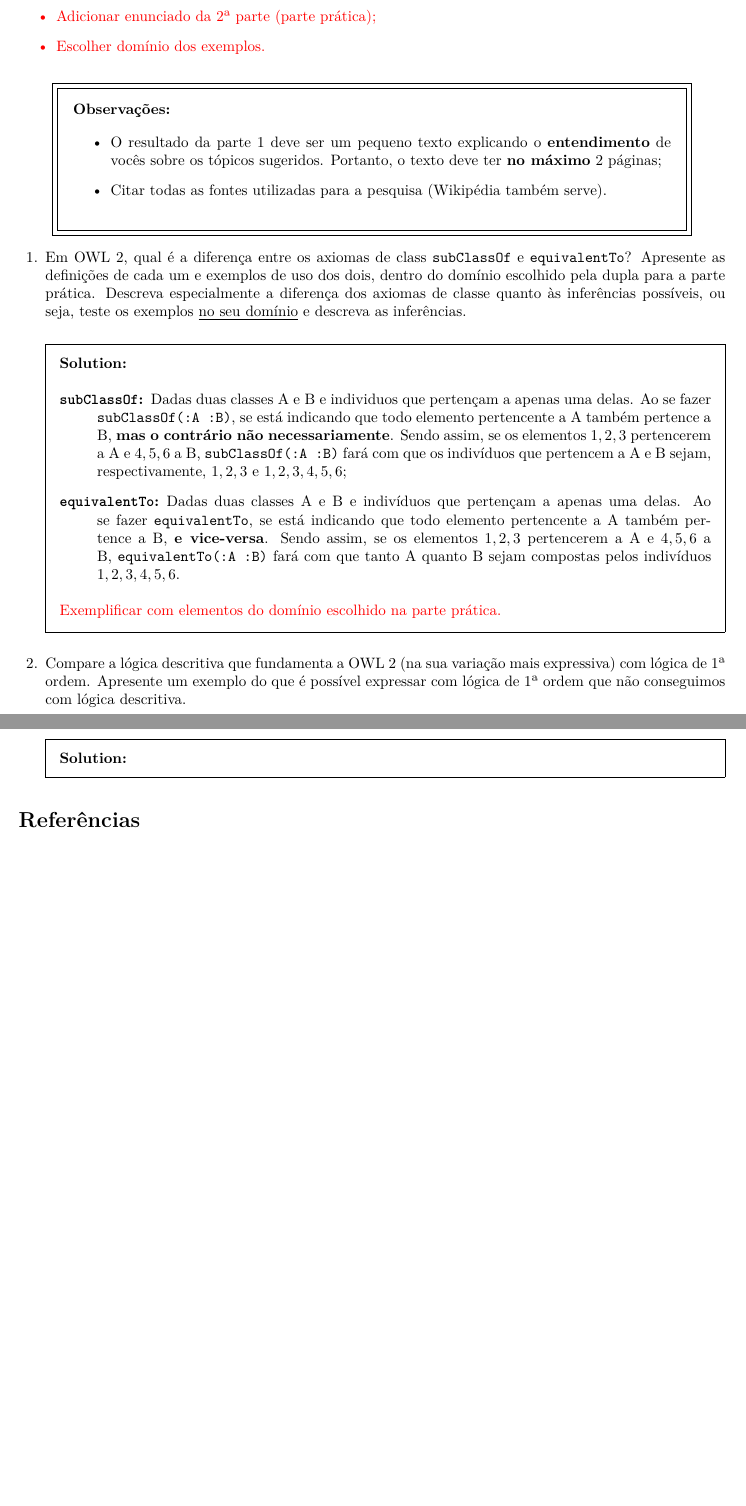
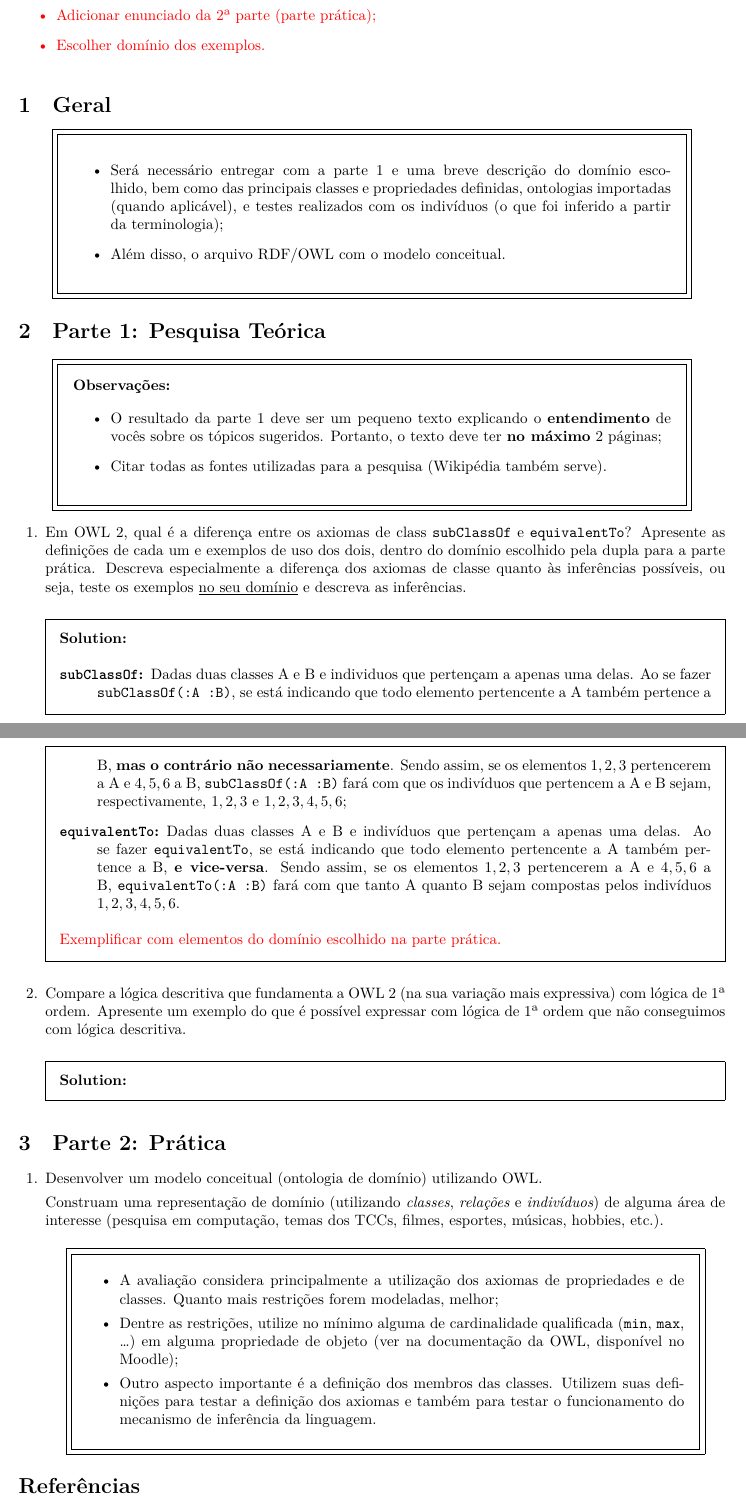
Before and after one commit to JPTIZ/ia-bd, a LaTeX problem sheet (report.tex): two parts of pages 1 and 2 of 2, joined at a grey line, cut so that both start at the same text, the shorter picture padded with empty space. Compiled offline with XeLaTeX.

Commit message:
Add Part 2's statement

```diff
--- a/report.tex
+++ b/report.tex
@@ -6,11 +6,20 @@
 \usepackage{amsmath}
 \usepackage[portuguese]{babel}
 \usepackage{hyperref}
+\usepackage{environ}
 \usepackage{xcolor}
 
 %-------------------------------------------------------------------------------
 % User-commands
 \newcommand{\todo}[1]{{\color{red}{#1}}}
+
+\NewEnviron{superframe}{%
+    \begin{center}
+        \fbox{\setlength{\fboxsep}{1em}\fbox{\parbox{5.5in}{%
+            \BODY{}
+        }}}
+    \end{center}
+}
 
 %-------------------------------------------------------------------------------
 % Project configs
@@ -31,8 +40,23 @@
         \end{itemize}
     }
 
-    \begin{center}
-        \fbox{\setlength{\fboxsep}{1em}\fbox{\parbox{5.5in}{%
+    \section{Geral}
+
+    \begin{superframe}
+        \begin{itemize}
+            \item Será necessário entregar com a parte 1 e uma breve descrição
+                do domínio escolhido, bem como das principais classes e
+                propriedades definidas, ontologias importadas (quando
+                aplicável), e testes realizados com os indivíduos (o que foi
+                inferido a partir da terminologia);
+
+            \item Além disso, o arquivo RDF/OWL com o modelo conceitual.
+        \end{itemize}
+    \end{superframe}
+
+    \section{Parte 1: Pesquisa Teórica}
+
+    \begin{superframe}
         \textbf{Observações:}
 
         \begin{itemize}
@@ -43,9 +67,7 @@
             \item Citar todas as fontes utilizadas para a pesquisa
                 (Wikipédia também serve).
         \end{itemize}
-        }}}
-    \end{center}
-
+    \end{superframe}
 
     \begin{questions}
         \question{}
@@ -93,6 +115,36 @@
         \end{solution}
     \end{questions}
 
+    \section{Parte 2: Prática}
+    \begin{questions}
+        \question{}
+        Desenvolver um modelo conceitual (ontologia de domínio) utilizando
+        OWL\@.
+
+        Construam uma representação de domínio (utilizando \emph{classes},
+        \emph{relações} e \emph{indivíduos}) de alguma área de interesse
+        (pesquisa em computação, temas dos TCCs, filmes, esportes, músicas,
+        hobbies, etc.).
+
+        \begin{superframe}
+            \begin{itemize}
+                \item A avaliação considera principalmente a utilização dos
+                    axiomas de propriedades e de classes. Quanto mais
+                    restrições forem modeladas, melhor;
+
+                \item Dentre as restrições, utilize no mínimo alguma de
+                    cardinalidade qualificada (\texttt{min}, \texttt{max},
+                    \ldots) em alguma propriedade de objeto (ver na
+                    documentação da OWL, disponível no Moodle);
+
+                \item Outro aspecto importante é a definição dos membros das
+                    classes. Utilizem suas definições para testar a definição
+                    dos axiomas e também para testar o funcionamento do
+                    mecanismo de inferência da linguagem.
+            \end{itemize}
+        \end{superframe}
+    \end{questions}
+
     \bibliographystyle{unsrt}
     \bibliography{refs}
     \nocite{*}
```
Also changed, not shown: report.pdf. Lines whose indentation alone changed are shown as unchanged.
